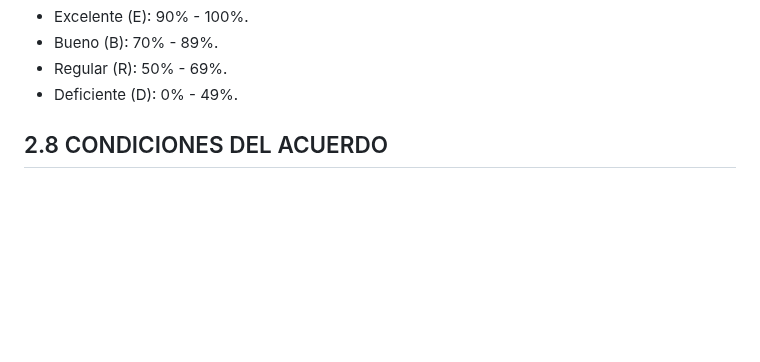
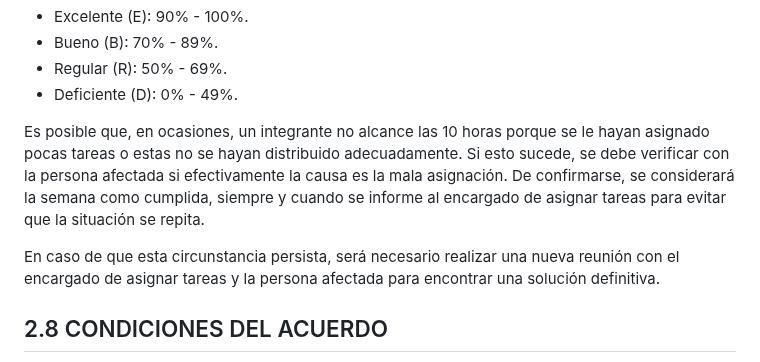
Before and after one commit to rgavira123/FISIOFIND_back, a Markdown page: docs/commitment_agreement.md, the part around the change. GitHub-like rendering; blank space fills up the shorter version.

Commit message:
Update commitment_agreement

```diff
--- a/docs/commitment_agreement.md
+++ b/docs/commitment_agreement.md
@@ -178,6 +178,10 @@ Se establecen los siguientes niveles de cumplimiento del acuerdo de compromiso,
 - Regular (R): 50% - 69%.
 - Deficiente (D): 0% - 49%.
 
+Es posible que, en ocasiones, un integrante no alcance las 10 horas porque se le hayan asignado pocas tareas o estas no se hayan distribuido adecuadamente. Si esto sucede, se debe verificar con la persona afectada si efectivamente la causa es la mala asignación. De confirmarse, se considerará la semana como cumplida, siempre y cuando se informe al encargado de asignar tareas para evitar que la situación se repita.
+
+En caso de que esta circunstancia persista, será necesario realizar una nueva reunión con el encargado de asignar tareas y la persona afectada para encontrar una solución definitiva.
+
 
 ## 2.8 CONDICIONES DEL ACUERDO
 
```
